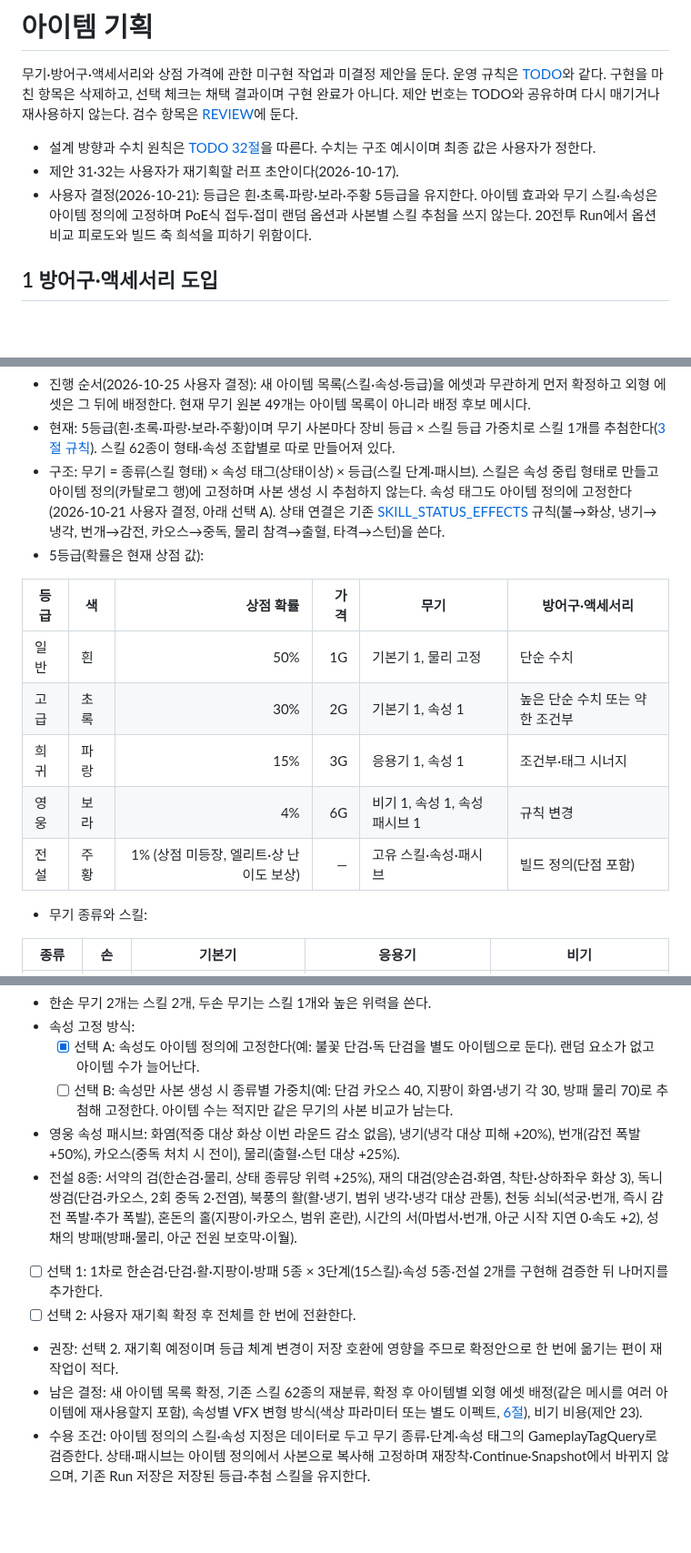
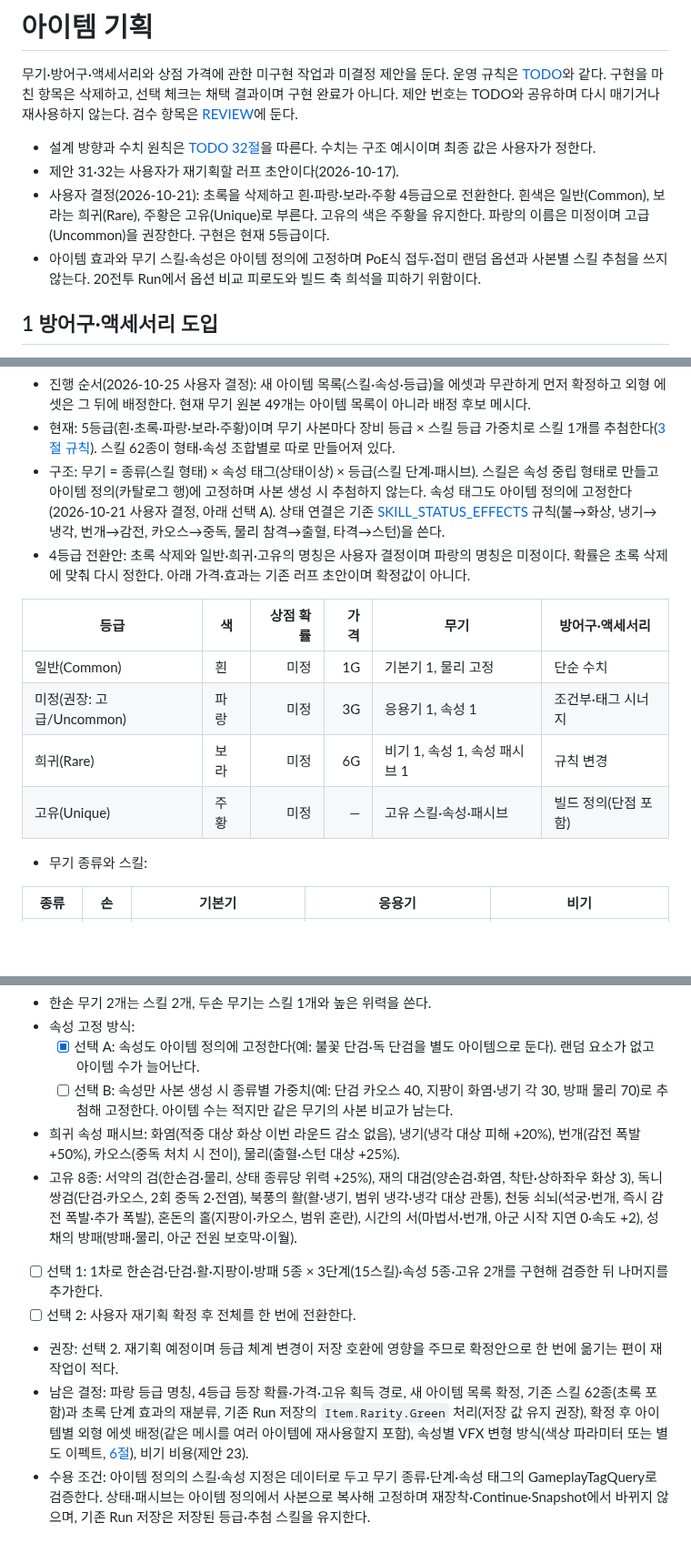
Before and after one commit to jaba001/ProjectA, a Markdown page: Docs/ITEM_DESIGN.md, 3 parts joined by grey strips. Shown at 91% size. Rendered like a GitHub page; blank space fills up the shorter version.

Commit message:
[claude] 아이템 등급을 흰·파랑·보라·주황 4등급 전환안으로 정리
사용자가 4등급(흰·파랑·보라·주황) 전환이 맞다고 확인했다(2026-10-25). 이전 커밋의 5등급 유지 기록을 바로잡는다.
- 작업 트리에 있던 4등급 전환 서술(다른 작성자 미커밋)을 사용자 지시에 따라 이 커밋에 포함했다: 초록 삭제, 일반(Common)·희귀(Rare)·고유(Unique) 명칭, 파랑 명칭 미정(고급/Uncommon 권장), 확률 미정 등급표, 영웅·전설 표기를 희귀·고유로 변경.
- 남은 결정에서 겹치던 초록·스킬 재분류 항목을 합치고, 기존 Run 저장의 Item.Rarity.Green 처리(저장 값 유지 권장)를 다시 넣었다.
- 아이템 효과·스킬·속성 고정과 아이템 목록 우선·에셋 후배정 결정은 유지한다.
문서만 변경했다. 구현은 현재 5등급이며 GAME_STATUS·PROJECT_PLAN·MULTIPLAYER의 현재 구현 서술은 바꾸지 않았다.

```diff
--- a/Docs/ITEM_DESIGN.md
+++ b/Docs/ITEM_DESIGN.md
@@ -4,7 +4,8 @@
 
 - 설계 방향과 수치 원칙은 [TODO 32절](TODO.md#32-기획-폴리싱)을 따른다. 수치는 구조 예시이며 최종 값은 사용자가 정한다.
 - 제안 31·32는 사용자가 재기획할 러프 초안이다(2026-10-17).
-- 사용자 결정(2026-10-21): 등급은 흰·초록·파랑·보라·주황 5등급을 유지한다. 아이템 효과와 무기 스킬·속성은 아이템 정의에 고정하며 PoE식 접두·접미 랜덤 옵션과 사본별 스킬 추첨을 쓰지 않는다. 20전투 Run에서 옵션 비교 피로도와 빌드 축 희석을 피하기 위함이다.
+- 사용자 결정(2026-10-21): 초록을 삭제하고 흰·파랑·보라·주황 4등급으로 전환한다. 흰색은 일반(Common), 보라는 희귀(Rare), 주황은 고유(Unique)로 부른다. 고유의 색은 주황을 유지한다. 파랑의 이름은 미정이며 고급(Uncommon)을 권장한다. 구현은 현재 5등급이다.
+- 아이템 효과와 무기 스킬·속성은 아이템 정의에 고정하며 PoE식 접두·접미 랜덤 옵션과 사본별 스킬 추첨을 쓰지 않는다. 20전투 Run에서 옵션 비교 피로도와 빌드 축 희석을 피하기 위함이다.
 
 ## 1 방어구·액세서리 도입
 
@@ -82,15 +83,14 @@ ROG Modular Medieval Accessories and Robes(`Content/ROG_Modular_Armor/Accessorie
 - 진행 순서(2026-10-25 사용자 결정): 새 아이템 목록(스킬·속성·등급)을 에셋과 무관하게 먼저 확정하고 외형 에셋은 그 뒤에 배정한다. 현재 무기 원본 49개는 아이템 목록이 아니라 배정 후보 메시다.
 - 현재: 5등급(흰·초록·파랑·보라·주황)이며 무기 사본마다 장비 등급 × 스킬 등급 가중치로 스킬 1개를 추첨한다([3절 규칙](GAME_STATUS.md#3-장비와-무기-스킬)). 스킬 62종이 형태·속성 조합별로 따로 만들어져 있다.
 - 구조: 무기 = 종류(스킬 형태) × 속성 태그(상태이상) × 등급(스킬 단계·패시브). 스킬은 속성 중립 형태로 만들고 아이템 정의(카탈로그 행)에 고정하며 사본 생성 시 추첨하지 않는다. 속성 태그도 아이템 정의에 고정한다(2026-10-21 사용자 결정, 아래 선택 A). 상태 연결은 기존 [SKILL_STATUS_EFFECTS](../DataCatalogs/SKILL_STATUS_EFFECTS.csv) 규칙(불→화상, 냉기→냉각, 번개→감전, 카오스→중독, 물리 참격→출혈, 타격→스턴)을 쓴다.
-- 5등급(확률은 현재 상점 값):
+- 4등급 전환안: 초록 삭제와 일반·희귀·고유의 명칭은 사용자 결정이며 파랑의 명칭은 미정이다. 확률은 초록 삭제에 맞춰 다시 정한다. 아래 가격·효과는 기존 러프 초안이며 확정값이 아니다.
 
 | 등급 | 색 | 상점 확률 | 가격 | 무기 | 방어구·액세서리 |
 |---|---|---:|---:|---|---|
-| 일반 | 흰 | 50% | 1G | 기본기 1, 물리 고정 | 단순 수치 |
-| 고급 | 초록 | 30% | 2G | 기본기 1, 속성 1 | 높은 단순 수치 또는 약한 조건부 |
-| 희귀 | 파랑 | 15% | 3G | 응용기 1, 속성 1 | 조건부·태그 시너지 |
-| 영웅 | 보라 | 4% | 6G | 비기 1, 속성 1, 속성 패시브 1 | 규칙 변경 |
-| 전설 | 주황 | 1% (상점 미등장, 엘리트·상 난이도 보상) | — | 고유 스킬·속성·패시브 | 빌드 정의(단점 포함) |
+| 일반(Common) | 흰 | 미정 | 1G | 기본기 1, 물리 고정 | 단순 수치 |
+| 미정(권장: 고급/Uncommon) | 파랑 | 미정 | 3G | 응용기 1, 속성 1 | 조건부·태그 시너지 |
+| 희귀(Rare) | 보라 | 미정 | 6G | 비기 1, 속성 1, 속성 패시브 1 | 규칙 변경 |
+| 고유(Unique) | 주황 | 미정 | — | 고유 스킬·속성·패시브 | 빌드 정의(단점 포함) |
 
 - 무기 종류와 스킬:
 
@@ -109,12 +109,12 @@ ROG Modular Medieval Accessories and Robes(`Content/ROG_Modular_Armor/Accessorie
 - 속성 고정 방식:
   - [x] 선택 A: 속성도 아이템 정의에 고정한다(예: 불꽃 단검·독 단검을 별도 아이템으로 둔다). 랜덤 요소가 없고 아이템 수가 늘어난다.
   - [ ] 선택 B: 속성만 사본 생성 시 종류별 가중치(예: 단검 카오스 40, 지팡이 화염·냉기 각 30, 방패 물리 70)로 추첨해 고정한다. 아이템 수는 적지만 같은 무기의 사본 비교가 남는다.
-- 영웅 속성 패시브: 화염(적중 대상 화상 이번 라운드 감소 없음), 냉기(냉각 대상 피해 +20%), 번개(감전 폭발 +50%), 카오스(중독 처치 시 전이), 물리(출혈·스턴 대상 +25%).
-- 전설 8종: 서약의 검(한손검·물리, 상태 종류당 위력 +25%), 재의 대검(양손검·화염, 착탄·상하좌우 화상 3), 독니 쌍검(단검·카오스, 2회 중독 2·전염), 북풍의 활(활·냉기, 범위 냉각·냉각 대상 관통), 천둥 쇠뇌(석궁·번개, 즉시 감전 폭발·추가 폭발), 혼돈의 홀(지팡이·카오스, 범위 혼란), 시간의 서(마법서·번개, 아군 시작 지연 0·속도 +2), 성채의 방패(방패·물리, 아군 전원 보호막·이월).
+- 희귀 속성 패시브: 화염(적중 대상 화상 이번 라운드 감소 없음), 냉기(냉각 대상 피해 +20%), 번개(감전 폭발 +50%), 카오스(중독 처치 시 전이), 물리(출혈·스턴 대상 +25%).
+- 고유 8종: 서약의 검(한손검·물리, 상태 종류당 위력 +25%), 재의 대검(양손검·화염, 착탄·상하좌우 화상 3), 독니 쌍검(단검·카오스, 2회 중독 2·전염), 북풍의 활(활·냉기, 범위 냉각·냉각 대상 관통), 천둥 쇠뇌(석궁·번개, 즉시 감전 폭발·추가 폭발), 혼돈의 홀(지팡이·카오스, 범위 혼란), 시간의 서(마법서·번개, 아군 시작 지연 0·속도 +2), 성채의 방패(방패·물리, 아군 전원 보호막·이월).
 
-- [ ] 선택 1: 1차로 한손검·단검·활·지팡이·방패 5종 × 3단계(15스킬)·속성 5종·전설 2개를 구현해 검증한 뒤 나머지를 추가한다.
+- [ ] 선택 1: 1차로 한손검·단검·활·지팡이·방패 5종 × 3단계(15스킬)·속성 5종·고유 2개를 구현해 검증한 뒤 나머지를 추가한다.
 - [ ] 선택 2: 사용자 재기획 확정 후 전체를 한 번에 전환한다.
 
 - 권장: 선택 2. 재기획 예정이며 등급 체계 변경이 저장 호환에 영향을 주므로 확정안으로 한 번에 옮기는 편이 재작업이 적다.
-- 남은 결정: 새 아이템 목록 확정, 기존 스킬 62종의 재분류, 확정 후 아이템별 외형 에셋 배정(같은 메시를 여러 아이템에 재사용할지 포함), 속성별 VFX 변형 방식(색상 파라미터 또는 별도 이펙트, [6절](TODO.md#6-신규-에셋-선정과-도입)), 비기 비용(제안 23).
+- 남은 결정: 파랑 등급 명칭, 4등급 등장 확률·가격·고유 획득 경로, 새 아이템 목록 확정, 기존 스킬 62종(초록 포함)과 초록 단계 효과의 재분류, 기존 Run 저장의 `Item.Rarity.Green` 처리(저장 값 유지 권장), 확정 후 아이템별 외형 에셋 배정(같은 메시를 여러 아이템에 재사용할지 포함), 속성별 VFX 변형 방식(색상 파라미터 또는 별도 이펙트, [6절](TODO.md#6-신규-에셋-선정과-도입)), 비기 비용(제안 23).
 - 수용 조건: 아이템 정의의 스킬·속성 지정은 데이터로 두고 무기 종류·단계·속성 태그의 GameplayTagQuery로 검증한다. 상태·패시브는 아이템 정의에서 사본으로 복사해 고정하며 재장착·Continue·Snapshot에서 바뀌지 않으며, 기존 Run 저장은 저장된 등급·추첨 스킬을 유지한다.
```
Also changed, not shown: other parts of Docs/ITEM_DESIGN.md (+2 -2 lines).
